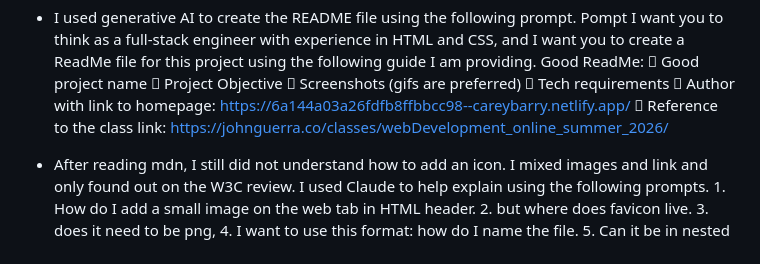
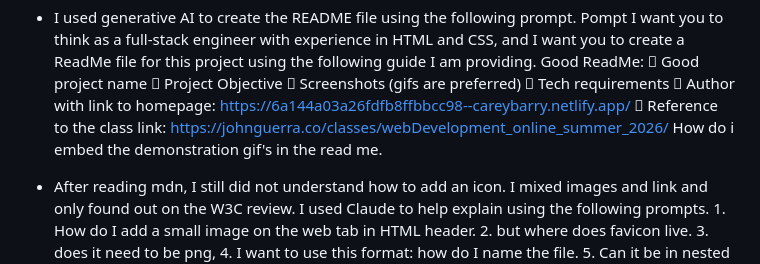
Before and after one commit to clbarry/Personal-Portfolio, a Markdown page: AI Discolsure.md, the part around the change. Rendered like a GitHub page.

```diff
--- a/AI Discolsure.md
+++ b/AI Discolsure.md
@@ -46,6 +46,7 @@ AI Used: Claude Sonnet 4.6
      Tech requirements
      Author with link to homepage: https://6a144a03a26fdfb8ffbbcc98--careybarry.netlify.app/
      Reference to the class link: https://johnguerra.co/classes/webDevelopment_online_summer_2026/
+How do i embed the demonstration gif's in the read me.
 
 - After reading mdn, I still did not understand how to add an icon. I mixed images and link and only found out on the W3C review. I used Claude to help explain using the following prompts. 1. How do I add a small image on the web tab in HTML header. 2. but where does favicon live. 3. does it need to be png, 4. I want to use this format: <link rel="icon" type="image/png" sizes="16x16" href="favicon-16.png"> how do I name the file. 5. Can it be in nested file. 6. Do I need to make the icon that size or does it size what I put there. 7. Canva won't make it that small. I want to reflect that this helped me understand the norms around naming conventions, the requirements in the header, and a resource to convert the icon (favicon.io).
 
```
